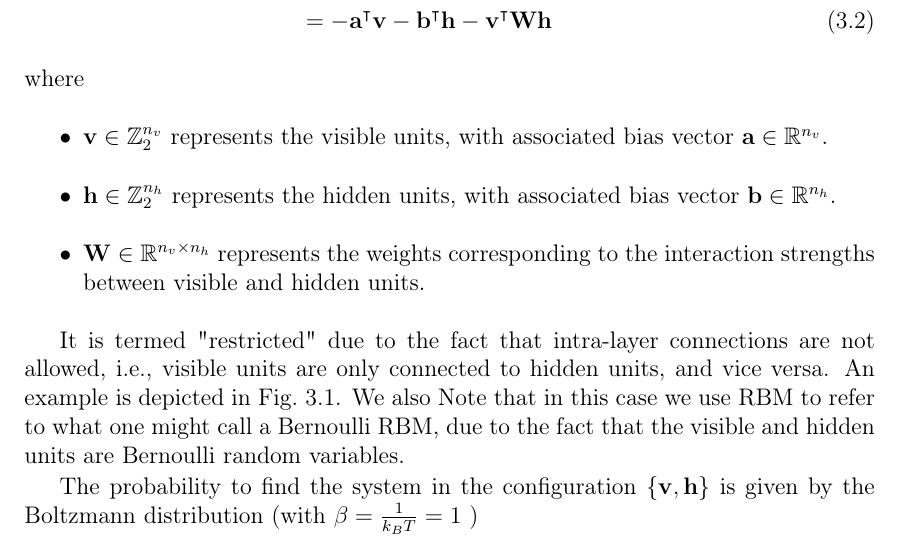
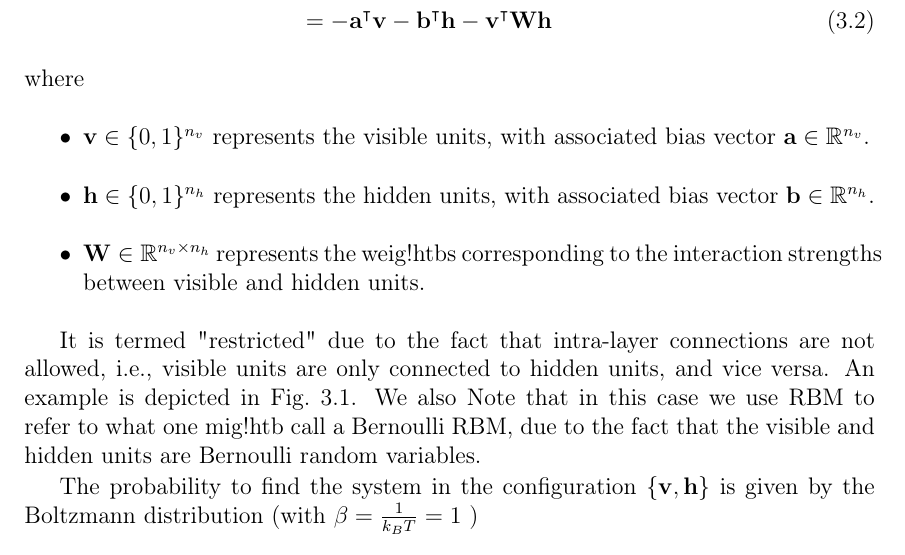
Before and after one commit to cameronperot/qbm-quant-finance, a LaTeX thesis (latex/report/main.tex, which reads latex/report/chapters/rbm.tex): part of page 13 of 25, cut so that both start at the same text. Compiled offline with pdfLaTeX.

Commit message:
Updated RBM chapter WIP

```diff
--- a/latex/report/chapters/rbm.tex
+++ b/latex/report/chapters/rbm.tex
@@ -7,8 +7,8 @@ The Restricted Boltzmann Machine (RBM) is an energy-based model defined by the e
 \end{align}
 where
 \begin{itemize}
-    \item \( \vec{v} \in \Z_2^{n_v} \) represents the visible units, with associated bias vector \( \vec{a} \in \R^{n_v} \).
-    \item \( \vec{h} \in \Z_2^{n_h} \) represents the hidden units, with associated bias vector \( \vec{b} \in \R^{n_h} \).
-    \item \( \mat{W} \in \R^{n_v \times n_h} \) represents the weights corresponding to the interaction strengths between visible and hidden units.
+    \item \( \vec{v} \in \binset^{n_v} \) represents the visible units, with associated bias vector \( \vec{a} \in \R^{n_v} \).
+    \item \( \vec{h} \in \binset^{n_h} \) represents the hidden units, with associated bias vector \( \vec{b} \in \R^{n_h} \).
+    \item \( \mat{W} \in \R^{n_v \times n_h} \) represents the weig!htbs corresponding to the interaction strengths between visible and hidden units.
 \end{itemize}
 
@@ -22,7 +22,7 @@ where
 
 It is termed "restricted" due to the fact that intra-layer connections are not allowed, i.e., visible units are only connected to hidden units, and vice versa.
 An example is depicted in \cref{fig:rbm_diagram}.
-We also Note that in this case we use RBM to refer to what one might call a Bernoulli RBM, due to the fact that the visible and hidden units are Bernoulli random variables.
+We also Note that in this case we use RBM to refer to what one mig!htb call a Bernoulli RBM, due to the fact that the visible and hidden units are Bernoulli random variables.
 
 The probability to find the system in the configuration \( \{\vec{v},\vec{h}\} \) is given by the Boltzmann distribution (with \( \beta = \frac{1}{k_BT} = 1 \) )
 \begin{align}
```
Also changed, not shown: latex/report/chapters/rbm.tex (20 more changed lines).
